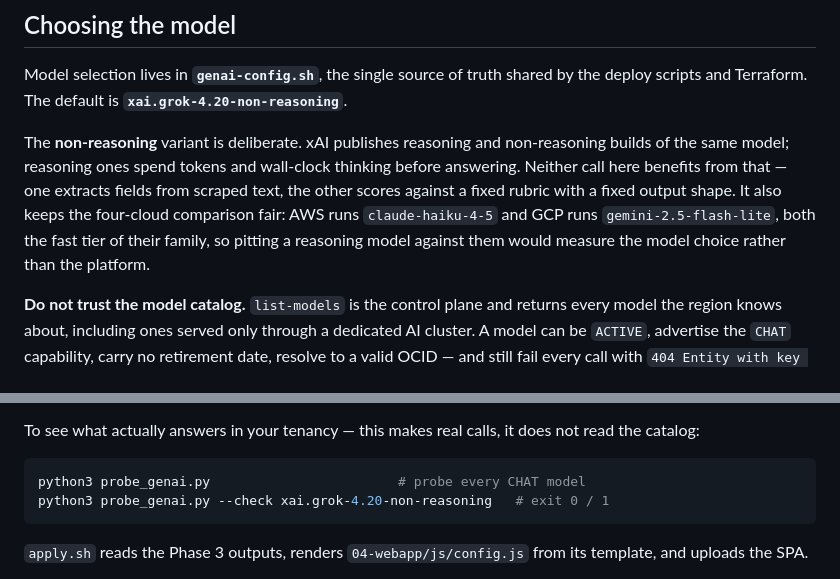
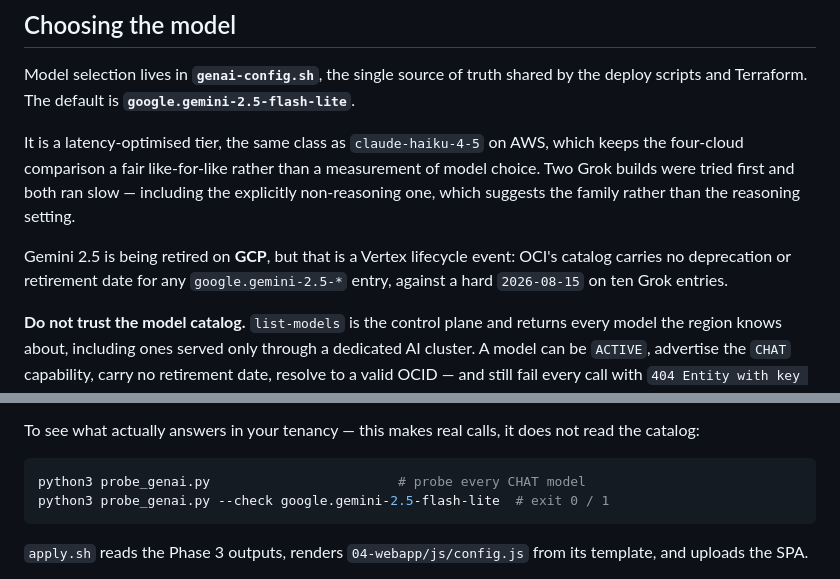
Before and after one commit to mamonaco1973/oci-resume-app, a Markdown page: README.md, 2 parts joined by grey strips. GitHub-like rendering.

Commit message:
port to oci

````diff
--- a/README.md
+++ b/README.md
@@ -143,16 +143,17 @@ gateway rejects unauthenticated calls before any function runs.
 
 Model selection lives in **`genai-config.sh`**, the single source of truth shared
 by the deploy scripts and Terraform. The default is
-**`xai.grok-4.20-non-reasoning`**.
+**`google.gemini-2.5-flash-lite`**.
 
-The **non-reasoning** variant is deliberate. xAI publishes reasoning and
-non-reasoning builds of the same model; reasoning ones spend tokens and
-wall-clock thinking before answering. Neither call here benefits from that —
-one extracts fields from scraped text, the other scores against a fixed rubric
-with a fixed output shape. It also keeps the four-cloud comparison fair: AWS
-runs `claude-haiku-4-5` and GCP runs `gemini-2.5-flash-lite`, both the fast tier
-of their family, so pitting a reasoning model against them would measure the
-model choice rather than the platform.
+It is a latency-optimised tier, the same class as `claude-haiku-4-5` on AWS,
+which keeps the four-cloud comparison a fair like-for-like rather than a
+measurement of model choice. Two Grok builds were tried first and both ran
+slow — including the explicitly non-reasoning one, which suggests the family
+rather than the reasoning setting.
+
+Gemini 2.5 is being retired on **GCP**, but that is a Vertex lifecycle event:
+OCI's catalog carries no deprecation or retirement date for any
+`google.gemini-2.5-*` entry, against a hard `2026-08-15` on ten Grok entries.
 
 **Do not trust the model catalog.** `list-models` is the control plane and
 returns every model the region knows about, including ones served only through a
@@ -174,7 +175,7 @@ not read the catalog:
 
 ```bash
 python3 probe_genai.py                        # probe every CHAT model
-python3 probe_genai.py --check xai.grok-4.20-non-reasoning   # exit 0 / 1
+python3 probe_genai.py --check google.gemini-2.5-flash-lite  # exit 0 / 1
 ```
 
 `apply.sh` reads the Phase 3 outputs, renders `04-webapp/js/config.js` from its
````
Also changed, not shown: oci-resume-app.png, 3 other files.
